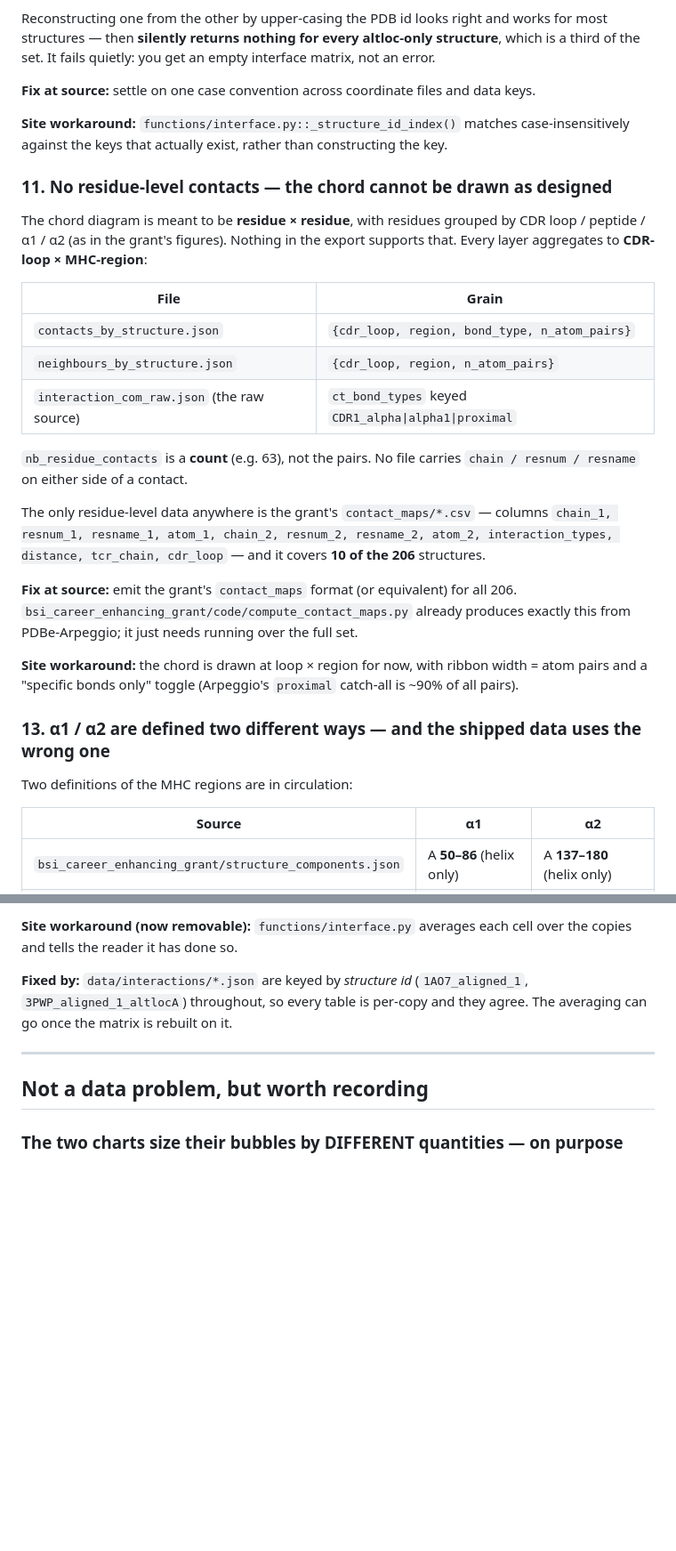
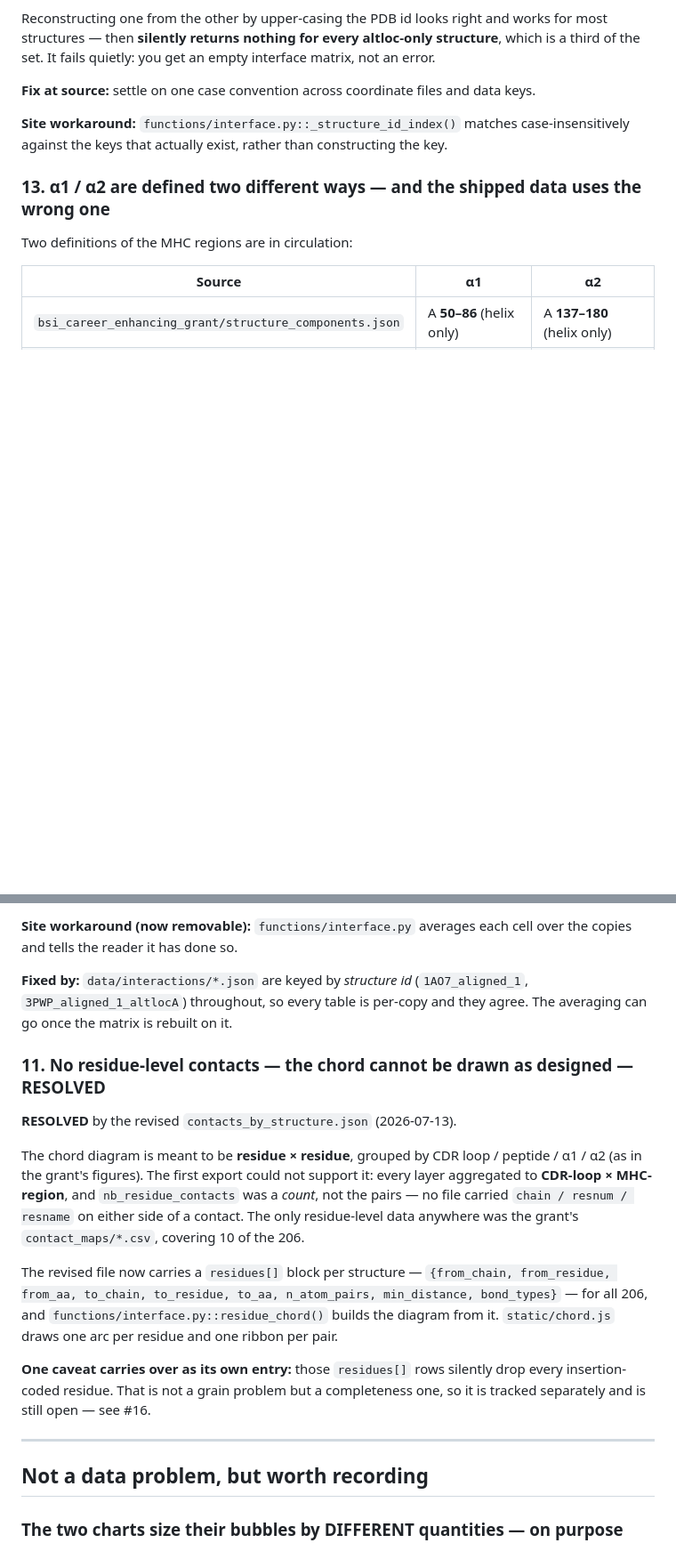
Before and after one commit to histofyi/tcr_service, a Markdown page: DATA.md, 2 parts joined by grey strips. Shown at 89% size. Rendered like a GitHub page; blank space fills up the shorter version.

```diff
--- a/DATA.md
+++ b/DATA.md
@@ -134,34 +134,6 @@ data keys.
 case-insensitively against the keys that actually exist, rather than constructing
 the key.
 
-### 11. No residue-level contacts — the chord cannot be drawn as designed
-
-The chord diagram is meant to be **residue × residue**, with residues grouped by
-CDR loop / peptide / α1 / α2 (as in the grant's figures). Nothing in the export
-supports that. Every layer aggregates to **CDR-loop × MHC-region**:
-
-| File | Grain |
-| --- | --- |
-| `contacts_by_structure.json` | `{cdr_loop, region, bond_type, n_atom_pairs}` |
-| `neighbours_by_structure.json` | `{cdr_loop, region, n_atom_pairs}` |
-| `interaction_com_raw.json` (the raw source) | `ct_bond_types` keyed `CDR1_alpha\|alpha1\|proximal` |
-
-`nb_residue_contacts` is a **count** (e.g. 63), not the pairs. No file carries
-`chain / resnum / resname` on either side of a contact.
-
-The only residue-level data anywhere is the grant's `contact_maps/*.csv` —
-columns `chain_1, resnum_1, resname_1, atom_1, chain_2, resnum_2, resname_2,
-atom_2, interaction_types, distance, tcr_chain, cdr_loop` — and it covers **10 of
-the 206** structures.
-
-**Fix at source:** emit the grant's `contact_maps` format (or equivalent) for all
-206. `bsi_career_enhancing_grant/code/compute_contact_maps.py` already produces
-exactly this from PDBe-Arpeggio; it just needs running over the full set.
-
-**Site workaround:** the chord is drawn at loop × region for now, with ribbon
-width = atom pairs and a "specific bonds only" toggle (Arpeggio's `proximal`
-catch-all is ~90% of all pairs).
-
 ### 13. α1 / α2 are defined two different ways — and the shipped data uses the wrong one
 
 Two definitions of the MHC regions are in circulation:
@@ -389,6 +370,26 @@ over the copies and tells the reader it has done so.
 (`1AO7_aligned_1`, `3PWP_aligned_1_altlocA`) throughout, so every table is
 per-copy and they agree. The averaging can go once the matrix is rebuilt on it.
 
+### 11. No residue-level contacts — the chord cannot be drawn as designed — RESOLVED
+
+**RESOLVED** by the revised `contacts_by_structure.json` (2026-07-13).
+
+The chord diagram is meant to be **residue × residue**, grouped by CDR loop /
+peptide / α1 / α2 (as in the grant's figures). The first export could not support
+it: every layer aggregated to **CDR-loop × MHC-region**, and `nb_residue_contacts`
+was a *count*, not the pairs — no file carried `chain / resnum / resname` on either
+side of a contact. The only residue-level data anywhere was the grant's
+`contact_maps/*.csv`, covering 10 of the 206.
+
+The revised file now carries a `residues[]` block per structure — `{from_chain,
+from_residue, from_aa, to_chain, to_residue, to_aa, n_atom_pairs, min_distance,
+bond_types}` — for all 206, and `functions/interface.py::residue_chord()` builds the
+diagram from it. `static/chord.js` draws one arc per residue and one ribbon per pair.
+
+**One caveat carries over as its own entry:** those `residues[]` rows silently drop
+every insertion-coded residue. That is not a grain problem but a completeness one, so
+it is tracked separately and is still open — see #16.
+
 ---
 
 ## Not a data problem, but worth recording
```
Also changed, not shown: other parts of DATA.md (+17 -8 lines), DATA_FLOW.md (added, +159 -0 lines).
